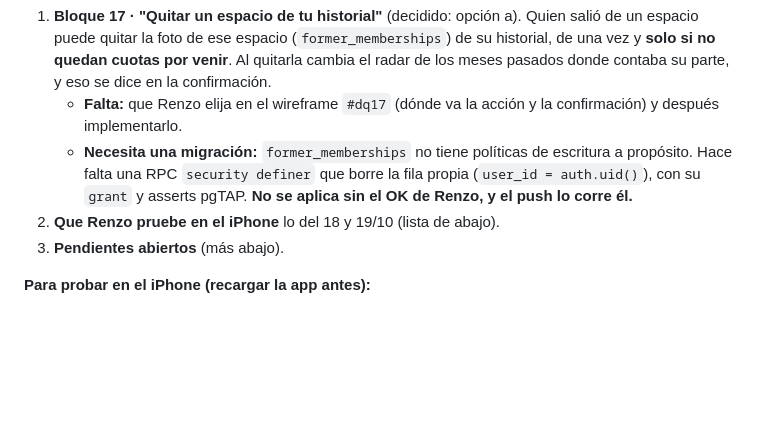
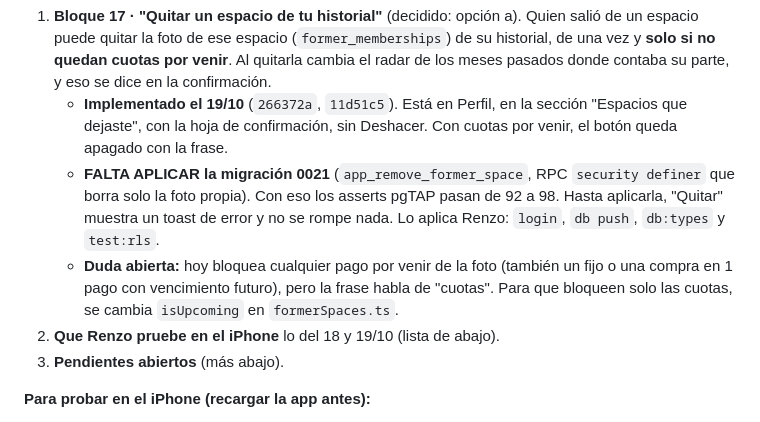
Before and after one commit to rciminello22/Miscent, a Markdown page: HANDOFF.md, the part around the change. GitHub-like rendering; blank space fills up the shorter version.

Commit message:
docs: handoff con quitar un espacio del historial implementado y la 0021 por aplicar

```diff
--- a/HANDOFF.md
+++ b/HANDOFF.md
@@ -225,12 +225,18 @@ la sesión del 15 al 19/10, que se pierde. Para editarlo en otra sesión:
    (`former_memberships`) de su historial, de una vez y **solo si no
    quedan cuotas por venir**. Al quitarla cambia el radar de los meses
    pasados donde contaba su parte, y eso se dice en la confirmación.
-   - **Falta:** que Renzo elija en el wireframe `#dq17` (dónde va la acción
-     y la confirmación) y después implementarlo.
-   - **Necesita una migración:** `former_memberships` no tiene políticas de
-     escritura a propósito. Hace falta una RPC `security definer` que borre
-     la fila propia (`user_id = auth.uid()`), con su `grant` y asserts
-     pgTAP. **No se aplica sin el OK de Renzo, y el push lo corre él.**
+   - **Implementado el 19/10** (`266372a`, `11d51c5`). Está en Perfil, en
+     la sección "Espacios que dejaste", con la hoja de confirmación, sin
+     Deshacer. Con cuotas por venir, el botón queda apagado con la frase.
+   - **FALTA APLICAR la migración 0021** (`app_remove_former_space`, RPC
+     `security definer` que borra solo la foto propia). Con eso los asserts
+     pgTAP pasan de 92 a 98. Hasta aplicarla, "Quitar" muestra un toast de
+     error y no se rompe nada. Lo aplica Renzo: `login`, `db push`,
+     `db:types` y `test:rls`.
+   - **Duda abierta:** hoy bloquea cualquier pago por venir de la foto (también
+     un fijo o una compra en 1 pago con vencimiento futuro), pero la frase
+     habla de "cuotas". Para que bloqueen solo las cuotas, se cambia
+     `isUpcoming` en `formerSpaces.ts`.
 2. **Que Renzo pruebe en el iPhone** lo del 18 y 19/10 (lista de abajo).
 3. **Pendientes abiertos** (más abajo).
 
```
